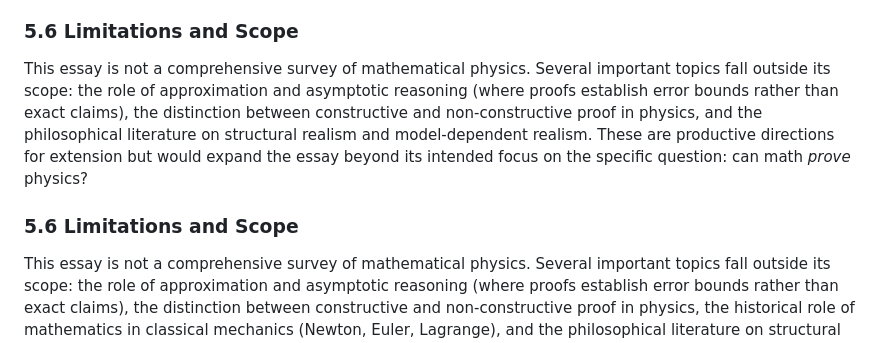
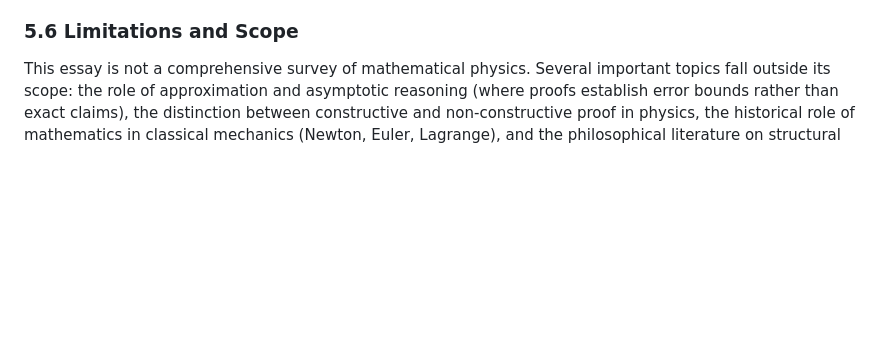
Before and after one commit to QNFO/ultrametric-error-confinement, a Markdown page: Can Math Prove Physics/0.6.md, the part around the change. Rendered like a GitHub page; blank space fills up the shorter version.

Commit message:
ACTION:EDIT FILE: 0.6.md RATIONALE:Fix duplicate Limitations section — merged two instances into one

```diff
--- a/Can Math Prove Physics/0.6.md
+++ b/Can Math Prove Physics/0.6.md
@@ -198,10 +198,6 @@ What the counterexamples *do* show is that mathematics can be an extraordinarily
 
 ### 5.6 Limitations and Scope
 
-This essay is not a comprehensive survey of mathematical physics. Several important topics fall outside its scope: the role of approximation and asymptotic reasoning (where proofs establish error bounds rather than exact claims), the distinction between constructive and non-constructive proof in physics, and the philosophical literature on structural realism and model-dependent realism. These are productive directions for extension but would expand the essay beyond its intended focus on the specific question: can math *prove* physics?
-
-### 5.6 Limitations and Scope
-
 This essay is not a comprehensive survey of mathematical physics. Several important topics fall outside its scope: the role of approximation and asymptotic reasoning (where proofs establish error bounds rather than exact claims), the distinction between constructive and non-constructive proof in physics, the historical role of mathematics in classical mechanics (Newton, Euler, Lagrange), and the philosophical literature on structural realism and model-dependent realism. These are productive directions for extension but would expand the essay beyond its intended focus on the specific question: can math *prove* physics?
 
 ---
```
